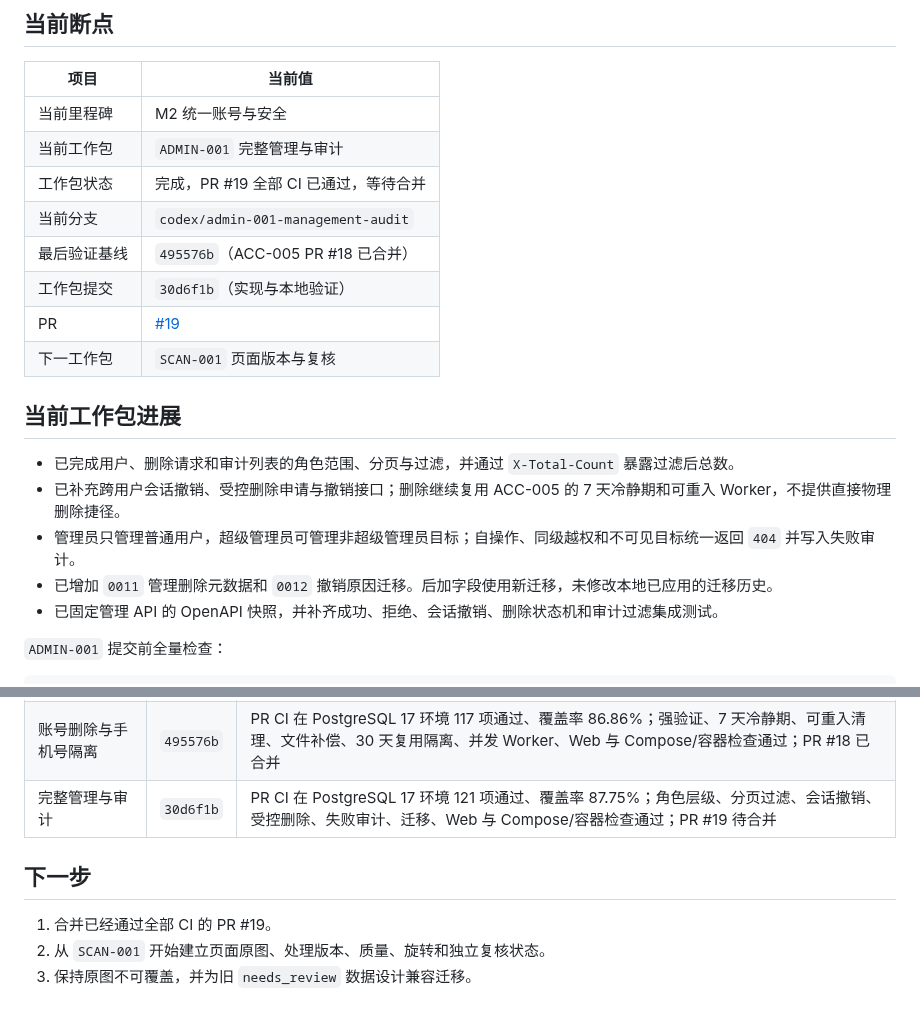
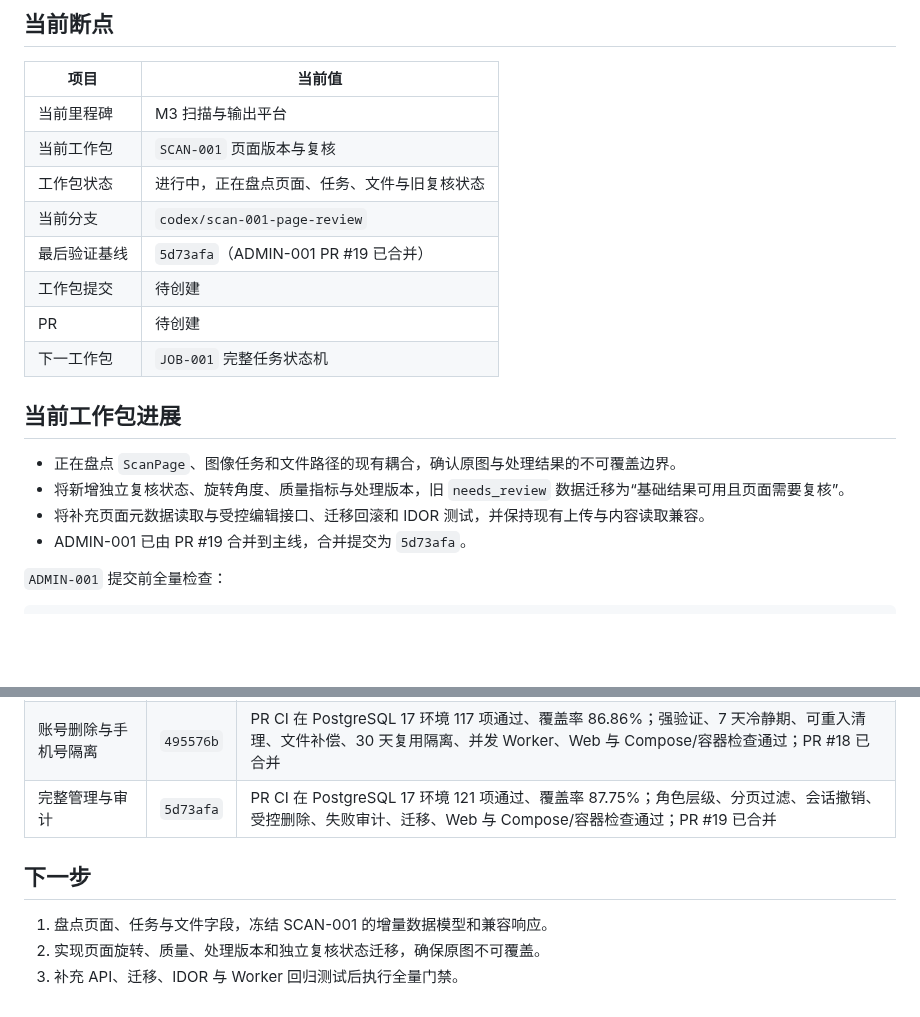
Before and after one commit to j4meshub/SmartScan, a Markdown page: docs/CODEX_PROGRESS.md, 2 parts joined by grey strips. Drawn GitHub-style; blank space fills up the shorter version.

Commit message:
docs: 启动页面版本与复核工作包

```diff
--- a/docs/CODEX_PROGRESS.md
+++ b/docs/CODEX_PROGRESS.md
@@ -6,22 +6,21 @@
 
 | 项目 | 当前值 |
 |---|---|
-| 当前里程碑 | M2 统一账号与安全 |
-| 当前工作包 | `ADMIN-001` 完整管理与审计 |
-| 工作包状态 | 完成，PR #19 全部 CI 已通过，等待合并 |
-| 当前分支 | `codex/admin-001-management-audit` |
-| 最后验证基线 | `495576b`（ACC-005 PR #18 已合并） |
-| 工作包提交 | `30d6f1b`（实现与本地验证） |
-| PR | [#19](https://github.com/j4meshub/SmartScan/pull/19) |
-| 下一工作包 | `SCAN-001` 页面版本与复核 |
+| 当前里程碑 | M3 扫描与输出平台 |
+| 当前工作包 | `SCAN-001` 页面版本与复核 |
+| 工作包状态 | 进行中，正在盘点页面、任务、文件与旧复核状态 |
+| 当前分支 | `codex/scan-001-page-review` |
+| 最后验证基线 | `5d73afa`（ADMIN-001 PR #19 已合并） |
+| 工作包提交 | 待创建 |
+| PR | 待创建 |
+| 下一工作包 | `JOB-001` 完整任务状态机 |
 
 ## 当前工作包进展
 
-- 已完成用户、删除请求和审计列表的角色范围、分页与过滤，并通过 `X-Total-Count` 暴露过滤后总数。
-- 已补充跨用户会话撤销、受控删除申请与撤销接口；删除继续复用 ACC-005 的 7 天冷静期和可重入 Worker，不提供直接物理删除捷径。
-- 管理员只管理普通用户，超级管理员可管理非超级管理员目标；自操作、同级越权和不可见目标统一返回 `404` 并写入失败审计。
-- 已增加 `0011` 管理删除元数据和 `0012` 撤销原因迁移。后加字段使用新迁移，未修改本地已应用的迁移历史。
-- 已固定管理 API 的 OpenAPI 快照，并补齐成功、拒绝、会话撤销、删除状态机和审计过滤集成测试。
+- 正在盘点 `ScanPage`、图像任务和文件路径的现有耦合，确认原图与处理结果的不可覆盖边界。
+- 将新增独立复核状态、旋转角度、质量指标与处理版本，旧 `needs_review` 数据迁移为“基础结果可用且页面需要复核”。
+- 将补充页面元数据读取与受控编辑接口、迁移回滚和 IDOR 测试，并保持现有上传与内容读取兼容。
+- ADMIN-001 已由 PR #19 合并到主线，合并提交为 `5d73afa`。
 
 `ADMIN-001` 提交前全量检查：
 
@@ -237,10 +236,10 @@ git diff --check
 | 账号合并与冲突处理 | `5f07000` | PR CI 在 PostgreSQL 17 环境 103 项通过、覆盖率 87.36%；强身份、canonical user、资源与文件补偿、幂等、跨用户阻断、不可变审计、Web 与 Compose/容器检查通过；PR #16 已合并 |
 | 设备会话与刷新令牌 | `0d617f2` | PR CI 在 PostgreSQL 17 环境 109 项通过、覆盖率 87.75%；短期访问令牌、一次性刷新轮换、重放整族吊销、设备撤销、旧客户端兼容、迁移、Web 与 Compose/容器检查通过；PR #17 已合并 |
 | 账号删除与手机号隔离 | `495576b` | PR CI 在 PostgreSQL 17 环境 117 项通过、覆盖率 86.86%；强验证、7 天冷静期、可重入清理、文件补偿、30 天复用隔离、并发 Worker、Web 与 Compose/容器检查通过；PR #18 已合并 |
-| 完整管理与审计 | `30d6f1b` | PR CI 在 PostgreSQL 17 环境 121 项通过、覆盖率 87.75%；角色层级、分页过滤、会话撤销、受控删除、失败审计、迁移、Web 与 Compose/容器检查通过；PR #19 待合并 |
+| 完整管理与审计 | `5d73afa` | PR CI 在 PostgreSQL 17 环境 121 项通过、覆盖率 87.75%；角色层级、分页过滤、会话撤销、受控删除、失败审计、迁移、Web 与 Compose/容器检查通过；PR #19 已合并 |
 
 ## 下一步
 
-1. 合并已经通过全部 CI 的 PR #19。
-2. 从 `SCAN-001` 开始建立页面原图、处理版本、质量、旋转和独立复核状态。
-3. 保持原图不可覆盖，并为旧 `needs_review` 数据设计兼容迁移。
+1. 盘点页面、任务与文件字段，冻结 SCAN-001 的增量数据模型和兼容响应。
+2. 实现页面旋转、质量、处理版本和独立复核状态迁移，确保原图不可覆盖。
+3. 补充 API、迁移、IDOR 与 Worker 回归测试后执行全量门禁。
```
Also changed, not shown: docs/CODEX_EXECUTION_PLAN.md (+1 -1 lines).
